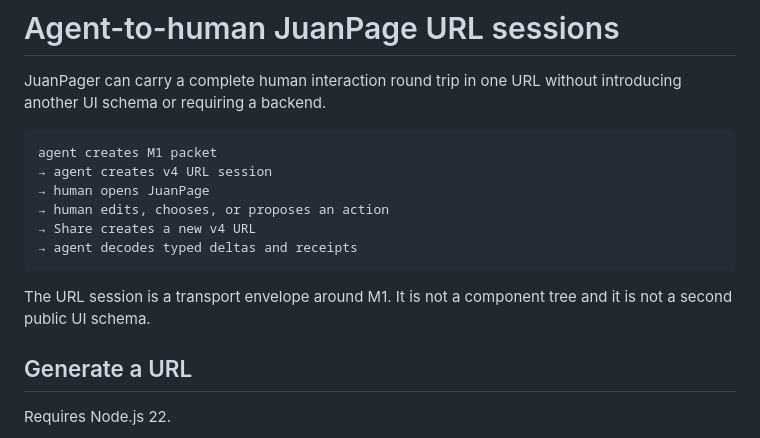
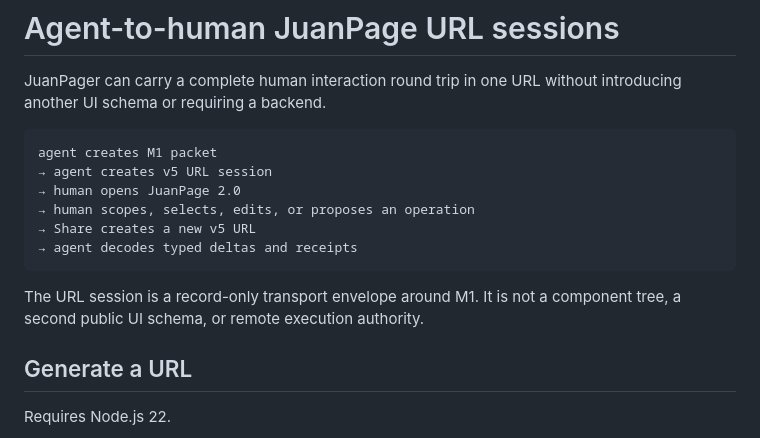
Before and after one commit to CakeRepository/JuanPage, a Markdown page: docs/URL_SESSIONS.md, the part around one of its changes. Drawn GitHub-style.

````diff
--- a/docs/URL_SESSIONS.md
+++ b/docs/URL_SESSIONS.md
@@ -4,14 +4,14 @@ JuanPager can carry a complete human interaction round trip in one URL without i
 
 ```text
 agent creates M1 packet
-→ agent creates v4 URL session
-→ human opens JuanPage
-→ human edits, chooses, or proposes an action
-→ Share creates a new v4 URL
+→ agent creates v5 URL session
+→ human opens JuanPage 2.0
+→ human scopes, selects, edits, or proposes an operation
+→ Share creates a new v5 URL
 → agent decodes typed deltas and receipts
 ```
 
-The URL session is a transport envelope around M1. It is not a component tree and it is not a second public UI schema.
+The URL session is a record-only transport envelope around M1. It is not a component tree, a second public UI schema, or remote execution authority.
 
 ## Generate a URL
 
````
Also changed, not shown: other parts of docs/URL_SESSIONS.md (+23 -26 lines).
